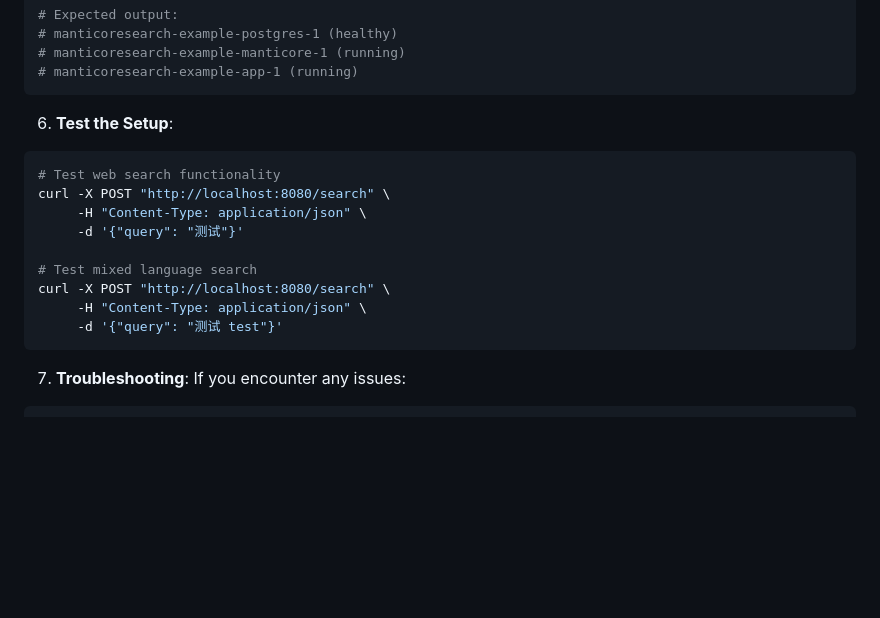
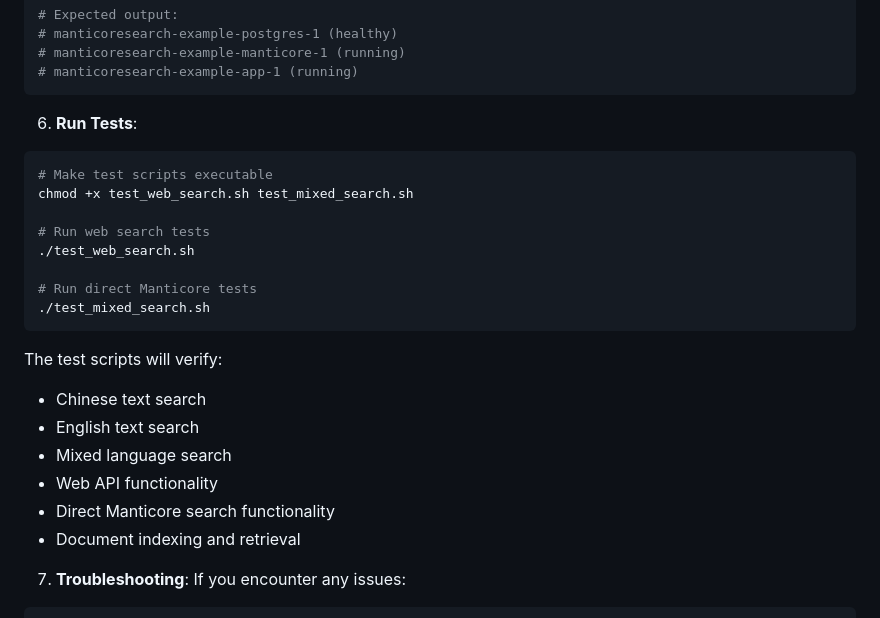
Before and after one commit to liweinan/manticoresearch-example, a Markdown page: README.md, the part around the change printed below. Rendered like a GitHub page; blank space fills up the shorter version.

Commit message:
Update README with accurate test instructions

````diff
--- a/README.md
+++ b/README.md
@@ -133,18 +133,25 @@ docker-compose ps
 # manticoresearch-example-app-1 (running)
 ```
 
-6. **Test the Setup**:
+6. **Run Tests**:
 ```bash
-# Test web search functionality
-curl -X POST "http://localhost:8080/search" \
-     -H "Content-Type: application/json" \
-     -d '{"query": "测试"}'
+# Make test scripts executable
+chmod +x test_web_search.sh test_mixed_search.sh
 
-# Test mixed language search
-curl -X POST "http://localhost:8080/search" \
-     -H "Content-Type: application/json" \
-     -d '{"query": "测试 test"}'
+# Run web search tests
+./test_web_search.sh
+
+# Run direct Manticore tests
+./test_mixed_search.sh
 ```
+
+The test scripts will verify:
+- Chinese text search
+- English text search
+- Mixed language search
+- Web API functionality
+- Direct Manticore search functionality
+- Document indexing and retrieval
 
 7. **Troubleshooting**:
 If you encounter any issues:
````
Also changed, not shown: other parts of README.md (+1 -1 lines).
